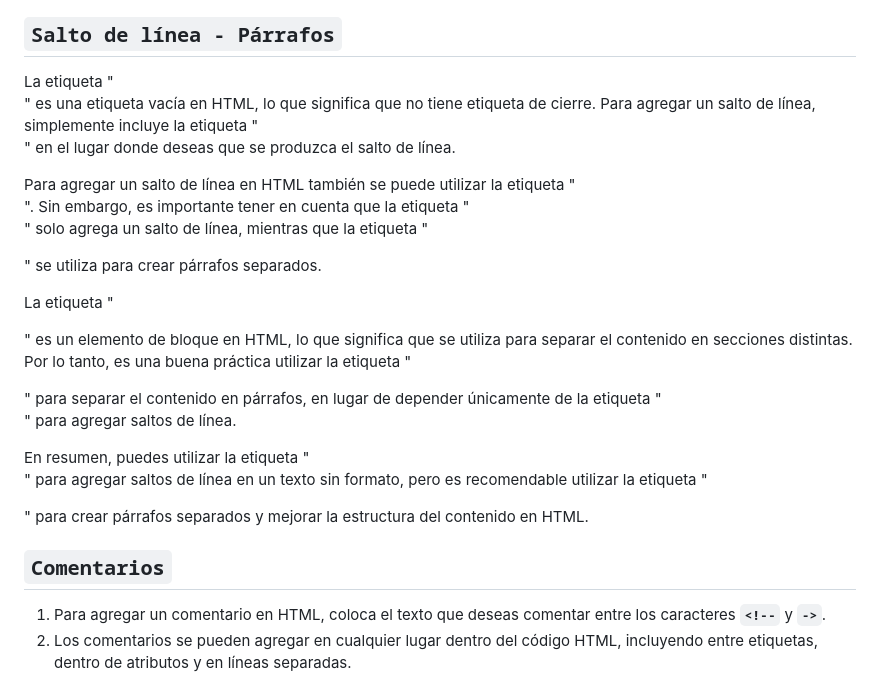
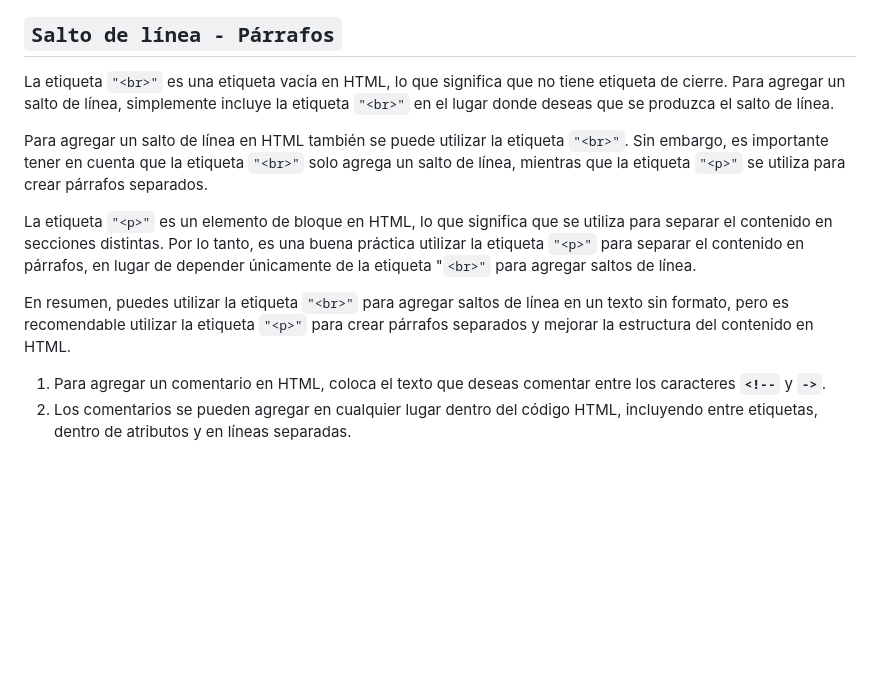
Before and after one commit to JosephYM05/Curso-HTML-CSS, a Markdown page: Clase 01/README.md, the part around the change. Rendered like a GitHub page; blank space fills up the shorter version.

Commit message:
HTML - CSS

```diff
--- a/Clase 01/README.md
+++ b/Clase 01/README.md
@@ -61,15 +61,13 @@ Un documento HTML consta de varias partes que le permiten al navegador interpret
 
 ## `Salto de línea - Párrafos`
 
-La etiqueta "<br>" es una etiqueta vacía en HTML, lo que significa que no tiene etiqueta de cierre. Para agregar un salto de línea, simplemente incluye la etiqueta "<br>" en el lugar donde deseas que se produzca el salto de línea.
+La etiqueta `"<br>"` es una etiqueta vacía en HTML, lo que significa que no tiene etiqueta de cierre. Para agregar un salto de línea, simplemente incluye la etiqueta `"<br>"` en el lugar donde deseas que se produzca el salto de línea.
 
-Para agregar un salto de línea en HTML también se puede utilizar la etiqueta "<br>". Sin embargo, es importante tener en cuenta que la etiqueta "<br>" solo agrega un salto de línea, mientras que la etiqueta "<p>" se utiliza para crear párrafos separados.
+Para agregar un salto de línea en HTML también se puede utilizar la etiqueta `"<br>"`. Sin embargo, es importante tener en cuenta que la etiqueta `"<br>"` solo agrega un salto de línea, mientras que la etiqueta `"<p>"` se utiliza para crear párrafos separados.
 
-La etiqueta "<p>" es un elemento de bloque en HTML, lo que significa que se utiliza para separar el contenido en secciones distintas. Por lo tanto, es una buena práctica utilizar la etiqueta "<p>" para separar el contenido en párrafos, en lugar de depender únicamente de la etiqueta "<br>" para agregar saltos de línea.
+La etiqueta `"<p>"` es un elemento de bloque en HTML, lo que significa que se utiliza para separar el contenido en secciones distintas. Por lo tanto, es una buena práctica utilizar la etiqueta `"<p>"` para separar el contenido en párrafos, en lugar de depender únicamente de la etiqueta "`<br>"` para agregar saltos de línea.
 
-En resumen, puedes utilizar la etiqueta "<br>" para agregar saltos de línea en un texto sin formato, pero es recomendable utilizar la etiqueta "<p>" para crear párrafos separados y mejorar la estructura del contenido en HTML.
-
-## `Comentarios`
+En resumen, puedes utilizar la etiqueta `"<br>"` para agregar saltos de línea en un texto sin formato, pero es recomendable utilizar la etiqueta `"<p>"` para crear párrafos separados y mejorar la estructura del contenido en HTML.
 
 1. Para agregar un comentario en HTML, coloca el texto que deseas comentar entre los caracteres **`<!--`** y **`->`**.
 2. Los comentarios se pueden agregar en cualquier lugar dentro del código HTML, incluyendo entre etiquetas, dentro de atributos y en líneas separadas.
```
